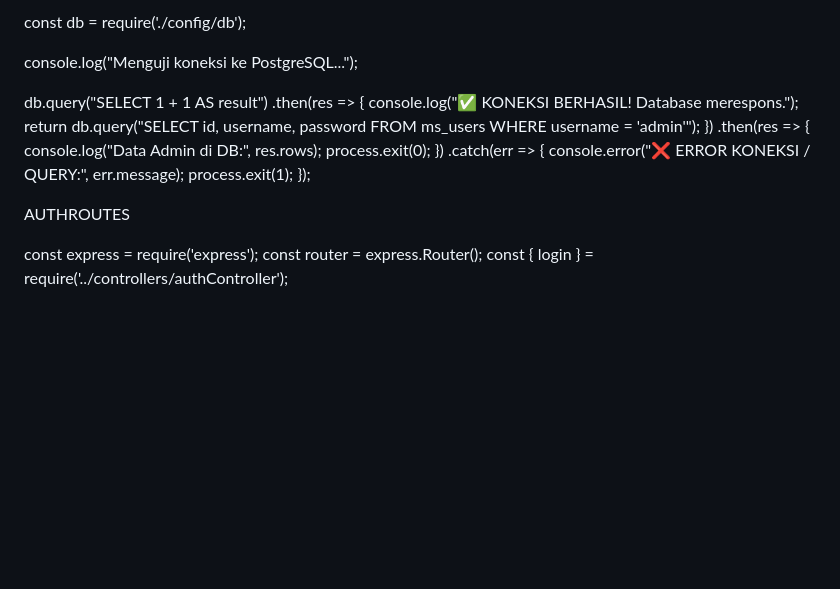
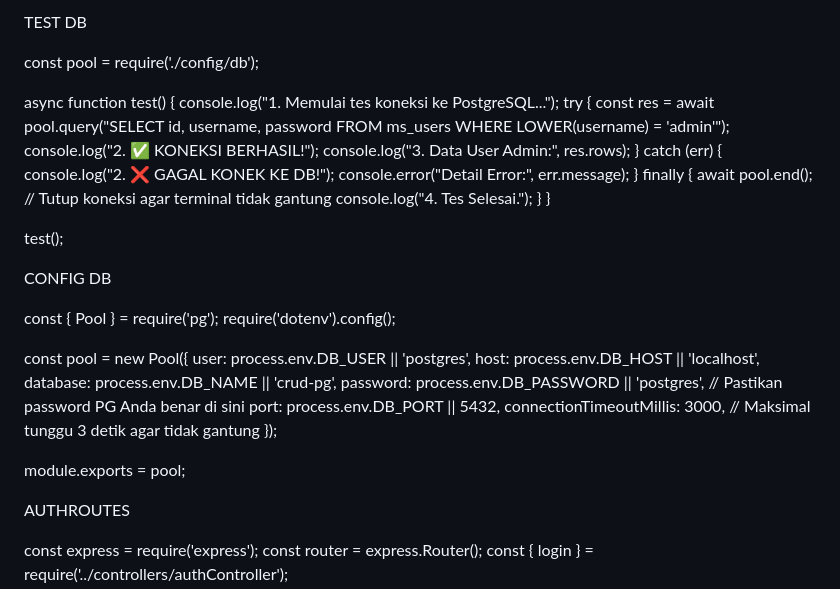
Before and after one commit to immanuelbagas-cmd/crud, a Markdown page: README.md, the part around the change. Drawn GitHub-style; blank space fills up the shorter version.

```diff
--- a/README.md
+++ b/README.md
@@ -1,20 +1,39 @@
-const db = require('./config/db');
+TEST DB
 
-console.log("Menguji koneksi ke PostgreSQL...");
+const pool = require('./config/db');
 
-db.query("SELECT 1 + 1 AS result")
-  .then(res => {
-    console.log("✅ KONEKSI BERHASIL! Database merespons.");
-    return db.query("SELECT id, username, password FROM ms_users WHERE username = 'admin'");
-  })
-  .then(res => {
-    console.log("Data Admin di DB:", res.rows);
-    process.exit(0);
-  })
-  .catch(err => {
-    console.error("❌ ERROR KONEKSI / QUERY:", err.message);
-    process.exit(1);
-  });
+async function test() {
+  console.log("1. Memulai tes koneksi ke PostgreSQL...");
+  try {
+    const res = await pool.query("SELECT id, username, password FROM ms_users WHERE LOWER(username) = 'admin'");
+    console.log("2. ✅ KONEKSI BERHASIL!");
+    console.log("3. Data User Admin:", res.rows);
+  } catch (err) {
+    console.log("2. ❌ GAGAL KONEK KE DB!");
+    console.error("Detail Error:", err.message);
+  } finally {
+    await pool.end(); // Tutup koneksi agar terminal tidak gantung
+    console.log("4. Tes Selesai.");
+  }
+}
+
+test();
+
+CONFIG DB
+
+const { Pool } = require('pg');
+require('dotenv').config();
+
+const pool = new Pool({
+  user: process.env.DB_USER || 'postgres',
+  host: process.env.DB_HOST || 'localhost',
+  database: process.env.DB_NAME || 'crud-pg',
+  password: process.env.DB_PASSWORD || 'postgres', // Pastikan password PG Anda benar di sini
+  port: process.env.DB_PORT || 5432,
+  connectionTimeoutMillis: 3000, // Maksimal tunggu 3 detik agar tidak gantung
+});
+
+module.exports = pool;
 
 
 
```
